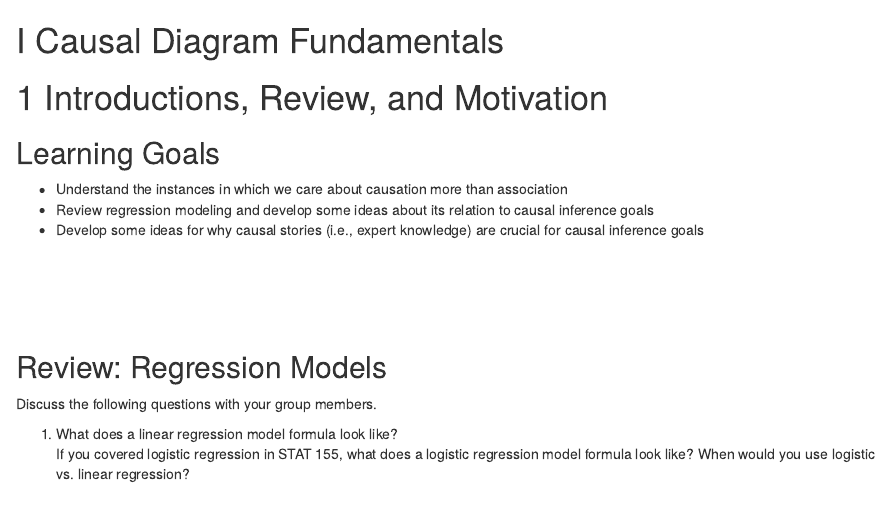
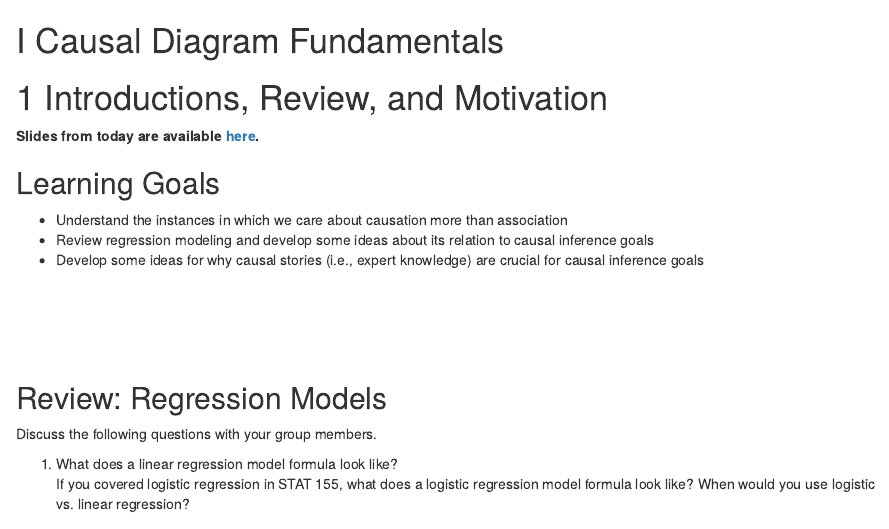
Before and after one commit to lmyint/causal_spring_2020, an R Markdown document (01-intro.Rmd): the page in a window 1100 px wide, from its top. Rendered offline with R 4.5, knitr and Pandoc, with nearby package versions; drawn as R Markdown's standard HTML page in place of the format the file asks for.

Commit message:
Add link to first day slides

```diff
--- a/01-intro.Rmd
+++ b/01-intro.Rmd
@@ -5,6 +5,8 @@ knitr::opts_chunk$set(echo=TRUE, eval=FALSE)
 # (PART) Causal Diagram Fundamentals {-}
 
 # Introductions, Review, and Motivation
+
+**Slides from today are available [here](https://docs.google.com/presentation/d/1SNGxtjUwv4T-hDY7fgamMCF0I5-WpzOv6G1jRzw3QhA/edit?usp=sharing).**
 
 ## Learning Goals {-}
 
```
Also changed, not shown: schedule.Rmd (+1 -0 lines), docs/search_index.json, 2 other files.
